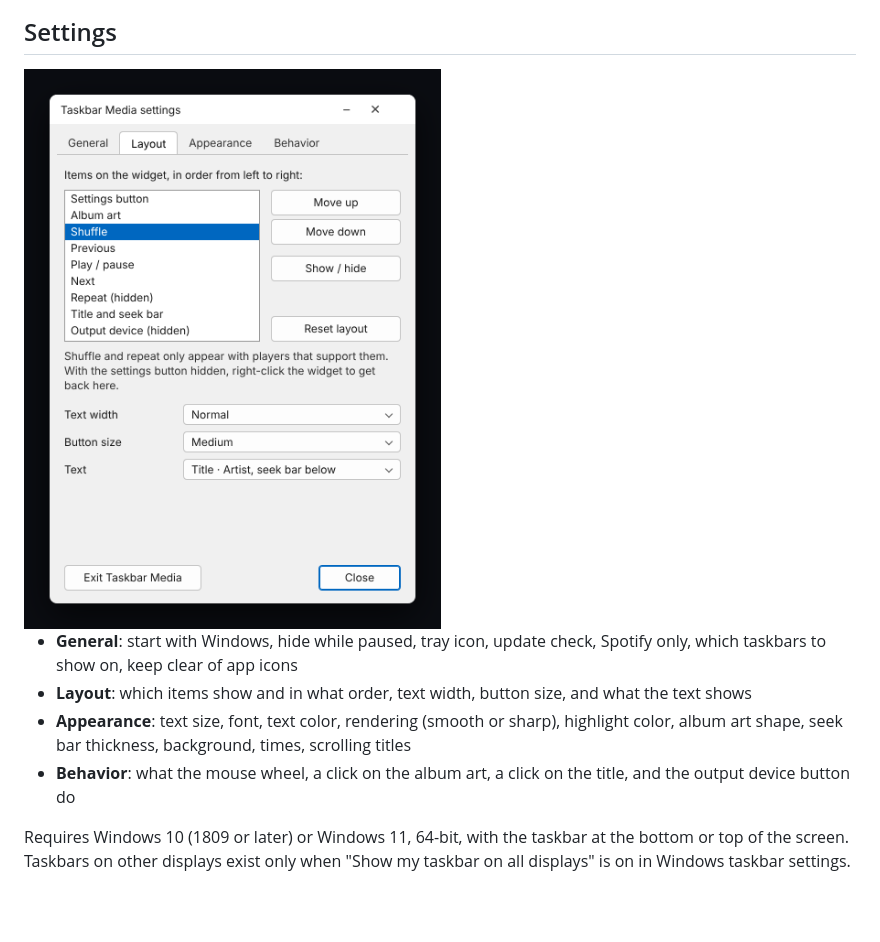
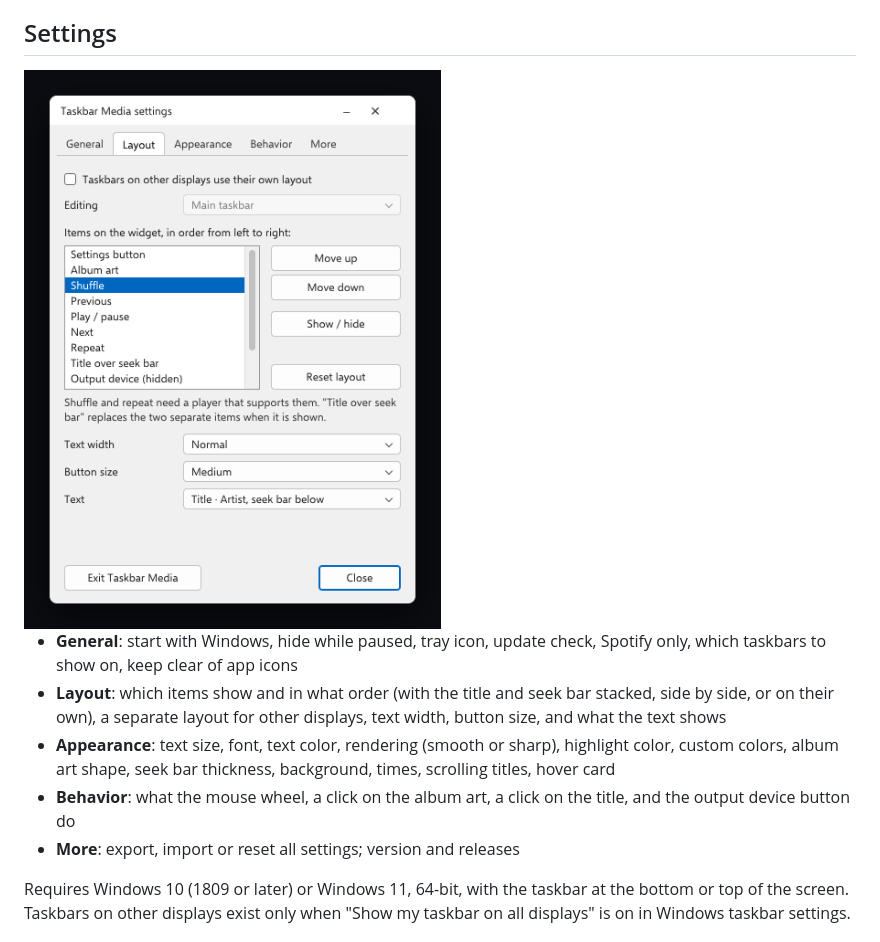
Before and after one commit to austin-72/taskbar-media, a Markdown page: README.md, the part around one of its changes. GitHub-like rendering; pictures changed too: docs/settings.png; blank space fills up the shorter version.

```diff
--- a/README.md
+++ b/README.md
@@ -38,13 +46,15 @@ Run `TaskbarMedia.exe`. There is no installer and no other files.
 
 - **General**: start with Windows, hide while paused, tray icon, update
   check, Spotify only, which taskbars to show on, keep clear of app icons
-- **Layout**: which items show and in what order, text width, button size,
-  and what the text shows
+- **Layout**: which items show and in what order (with the title and seek
+  bar stacked, side by side, or on their own), a separate layout for other
+  displays, text width, button size, and what the text shows
 - **Appearance**: text size, font, text color, rendering (smooth or sharp),
-  highlight color, album art shape, seek bar thickness, background, times,
-  scrolling titles
+  highlight color, custom colors, album art shape, seek bar thickness,
+  background, times, scrolling titles, hover card
 - **Behavior**: what the mouse wheel, a click on the album art, a click on
   the title, and the output device button do
+- **More**: export, import or reset all settings; version and releases
 
 Requires Windows 10 (1809 or later) or Windows 11, 64-bit, with the taskbar at
 the bottom or top of the screen. Taskbars on other displays exist only when
```
Also changed, not shown: other parts of README.md (+15 -1 lines), CHANGELOG.md (+16 -0 lines), docs/card.png (added), docs/layouts.png (added), docs/preview.png, 6 other files.
